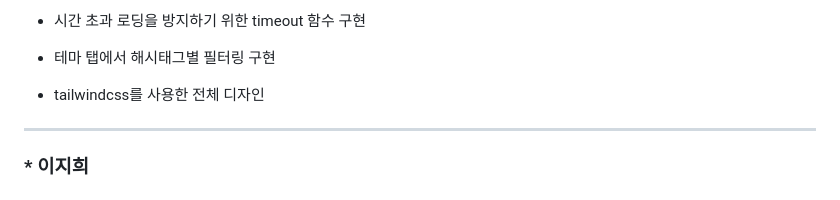
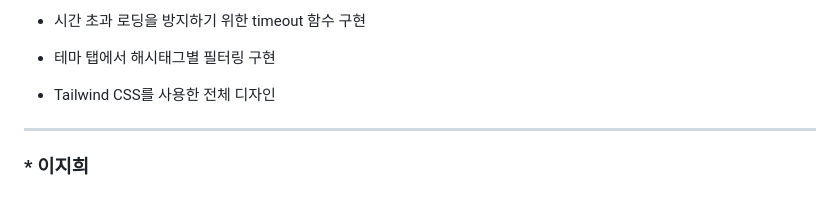
Before and after one commit to 2023-SMHRD-SW-Fullstack-1/Blueme, a Markdown page: README.md, the part around the change. GitHub-like rendering.

```diff
--- a/README.md
+++ b/README.md
@@ -83,7 +83,7 @@ https://github.com/2023-SMHRD-SW-Fullstack-1/Blueme/assets/114223221/5c9d9cda-8c
   - 모바일 웹 메인/추천페이지 구현
   - 시간 초과 로딩을 방지하기 위한 timeout 함수 구현
   - 테마 탭에서 해시태그별 필터링 구현
-  - tailwindcss를 사용한 전체 디자인
+  - Tailwind CSS를 사용한 전체 디자인
 
 ---
 
```
